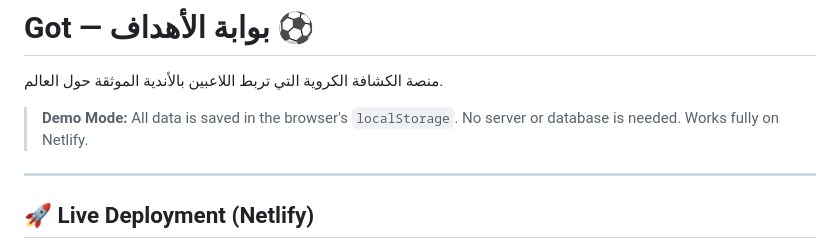
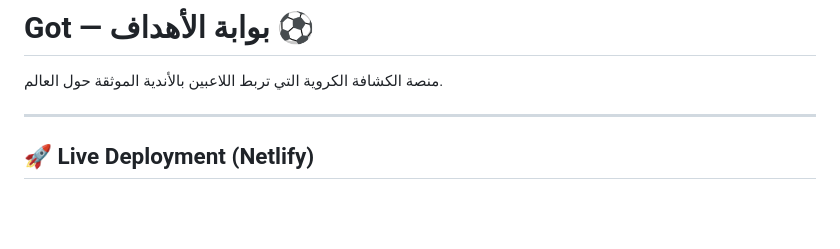
Before and after one commit to hemoyt/Football-, a Markdown page: README.md, the part around the change. Rendered like a GitHub page; blank space fills up the shorter version.

```diff
--- a/README.md
+++ b/README.md
@@ -2,7 +2,7 @@
 
 منصة الكشافة الكروية التي تربط اللاعبين بالأندية الموثقة حول العالم.
 
-> **Demo Mode:** All data is saved in the browser's `localStorage`. No server or database is needed. Works fully on Netlify.
+
 
 ---
 
```
